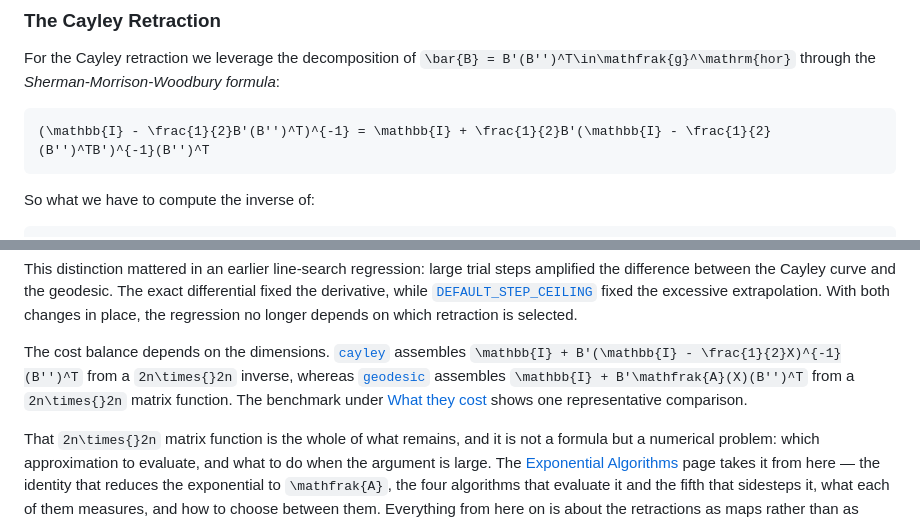
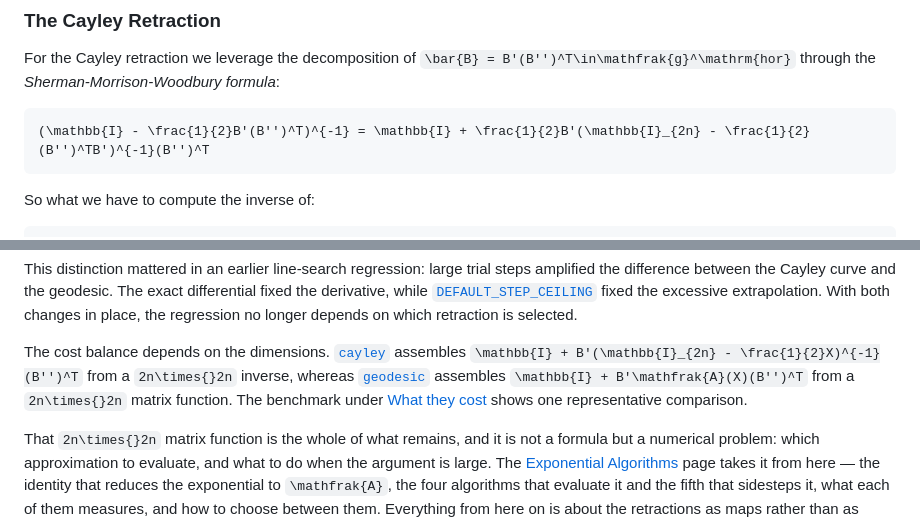
Before and after one commit to JuliaGNI/GeometricOptimizers.jl, a Markdown page: docs/src/retractions.md, 2 parts joined by grey strips. GitHub-like rendering.

Commit message:
Write the 2n identity of the Woodbury line
The page abbreviates the identity of size N, and the middle factor has
size 2n, as in Eq. (37) of the paper.

Co-Authored-By: Claude Opus 5.5 <noreply@anthropic.com>

````diff
--- a/docs/src/retractions.md
+++ b/docs/src/retractions.md
@@ -371,7 +371,7 @@ The final expression we obtain is:
 For the Cayley retraction we leverage the decomposition of ``\bar{B} = B'(B'')^T\in\mathfrak{g}^\mathrm{hor}`` through the *Sherman-Morrison-Woodbury formula*:
 
 ```math
-(\mathbb{I} - \frac{1}{2}B'(B'')^T)^{-1} = \mathbb{I} + \frac{1}{2}B'(\mathbb{I} - \frac{1}{2}(B'')^TB')^{-1}(B'')^T
+(\mathbb{I} - \frac{1}{2}B'(B'')^T)^{-1} = \mathbb{I} + \frac{1}{2}B'(\mathbb{I}_{2n} - \frac{1}{2}(B'')^TB')^{-1}(B'')^T
 ```
 
 So what we have to compute the inverse of:
@@ -534,10 +534,10 @@ while [`DEFAULT_STEP_CEILING`](@ref) fixed the excessive extrapolation. With bot
 the regression no longer depends on which retraction is selected.
 
 The cost balance depends on the dimensions. [`cayley`](@ref) assembles
-``\mathbb{I} + B'(\mathbb{I} - \frac{1}{2}X)^{-1}(B'')^T`` from a ``2n\times{}2n`` inverse, whereas
-[`geodesic`](@ref) assembles ``\mathbb{I} + B'\mathfrak{A}(X)(B'')^T`` from a ``2n\times{}2n``
-matrix function. The benchmark
-under [What they cost](@ref) shows one representative comparison.
+``\mathbb{I} + B'(\mathbb{I}_{2n} - \frac{1}{2}X)^{-1}(B'')^T`` from a ``2n\times{}2n`` inverse,
+whereas [`geodesic`](@ref) assembles ``\mathbb{I} + B'\mathfrak{A}(X)(B'')^T`` from a
+``2n\times{}2n`` matrix function. The benchmark under [What they cost](@ref) shows one
+representative comparison.
 
 That ``2n\times{}2n`` matrix function is the whole of what remains, and it is not a formula but a
 numerical problem: which approximation to evaluate, and what to do when the argument is large. The
````
